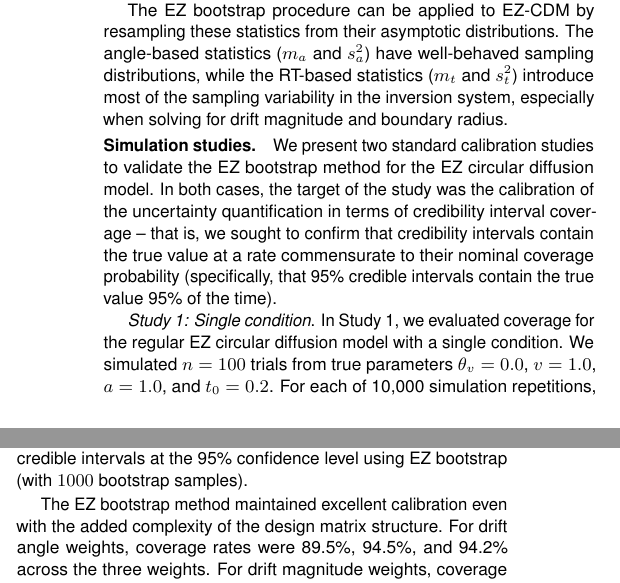
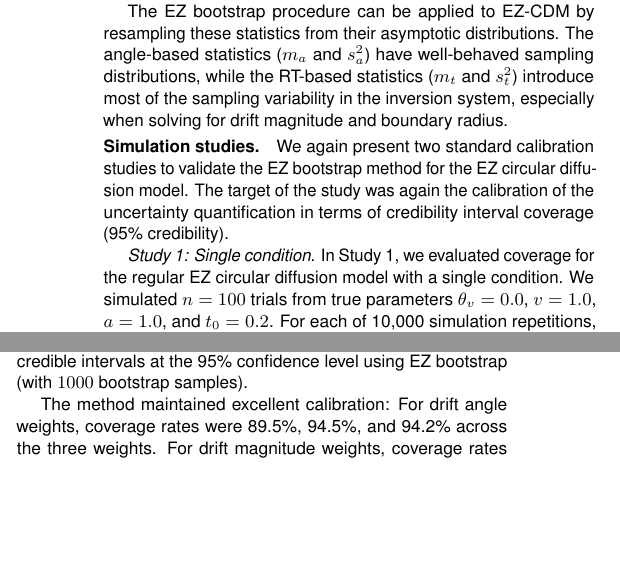
Before and after one commit to joachimvandekerckhove/ez-bootstrap, a LaTeX paper (tex/main.tex): two parts of the columns of page 5 of 7, joined at a grey line, cut so that both start at the same text, the shorter picture padded with empty space. Compiled offline with pdfLaTeX.

Commit message:
Updates from Overleaf

```diff
--- a/tex/main.tex
+++ b/tex/main.tex
@@ -334,7 +334,7 @@ The EZ bootstrap procedure can be applied to EZ-CDM by resampling these statisti
 
 \subsection{Simulation studies}
 
-We present two standard calibration studies to validate the EZ bootstrap method for the EZ circular diffusion model.  In both cases, the target of the study was the calibration of the uncertainty quantification in terms of credibility interval coverage -- that is, we sought to confirm that credibility intervals contain the true value at a rate commensurate to their nominal coverage probability (specifically, that 95\% credible intervals contain the true value 95\% of the time).
+We again present two standard calibration studies to validate the EZ bootstrap method for the EZ circular diffusion model.  The target of the study was again the calibration of the uncertainty quantification in terms of credibility interval coverage (95\% credibility).
 
 \subsubsection{Study 1: Single condition}
 In Study 1, we evaluated coverage for the regular EZ circular diffusion model with a single condition. We simulated $n = 100$ trials from true parameters $\driftangle = 0.0$, $\driftmag = 1.0$, $\boundaryradius = 1.0$, and $\ndtcdm = 0.2$. For each of 10,000 simulation repetitions, we computed credible intervals at the 95\% confidence level using the EZ bootstrap method (with $1000$ bootstrap samples).
@@ -375,7 +375,7 @@ $$
 where each row corresponds to a condition and each column corresponds to a regression weight.
 Each condition had $n = 100$ trials. We conducted 10,000 simulation repetitions, computing credible intervals at the 95\% confidence level using EZ bootstrap (with $1000$ bootstrap samples).
 
-The EZ bootstrap method maintained excellent calibration even with the added complexity of the design matrix structure. For drift angle weights, coverage rates were 89.5\%, 94.5\%, and 94.2\% across the three weights. For drift magnitude weights, coverage rates were 94.5\%, 94.4\%, and 89.3\%. For boundary radius weights, coverage rates were 95.8\%, 94.8\%, and 93.0\%. For non-decision time weights, coverage rates were 95.8\%, 94.6\%, and 95.7\%. All coverage rates were within expected sampling variation of the nominal 95\% level.
+The method maintained excellent calibration: For drift angle weights, coverage rates were 89.5\%, 94.5\%, and 94.2\% across the three weights. For drift magnitude weights, coverage rates were 94.5\%, 94.4\%, and 89.3\%. For boundary radius weights, coverage rates were 95.8\%, 94.8\%, and 93.0\%. For non-decision time weights, coverage rates were 95.8\%, 94.6\%, and 95.7\%. All coverage rates were within expected sampling variation of the nominal 95\% level.
 
 \subsubsection{Computational performance}
 The EZ bootstrap method is exceptionally computationally efficient for EZ-CDM. For Study~1, the method required a mean of only 0.33~ms per estimation (SD = 0.03~ms), enabling rapid uncertainty quantification. For Study~2, with the added complexity of the design matrix, the method required a mean of 1.26~ms per estimation (SD = 0.19~ms). As with the DDM, these computation times allow for real-time uncertainty quantification.
```
